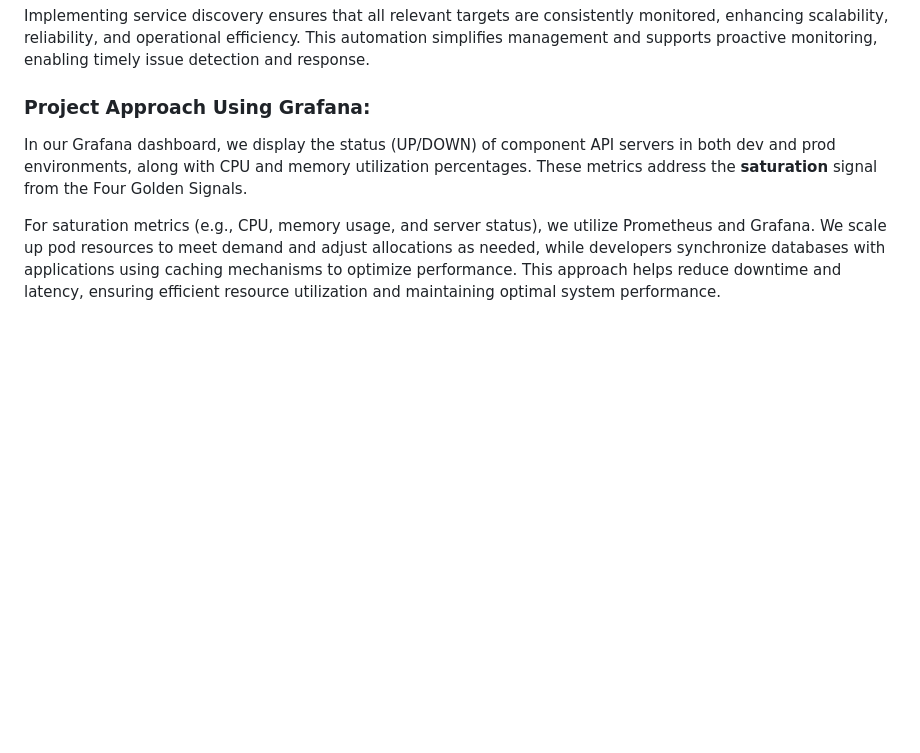
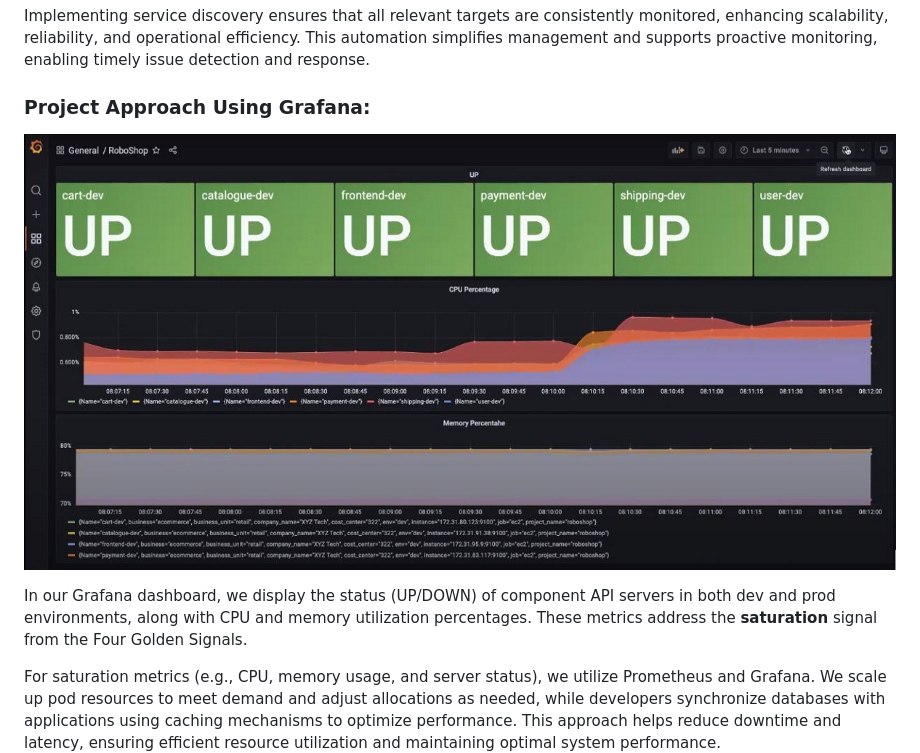
Before and after one commit to balusena/observability-monitoring-for-devops, a Markdown page: 08-Observability Monitoring AWS DevOps Project/Observability Monitoring AWS DevOps Project.md, the part around the change. GitHub-like rendering; pictures changed too: 08-Observability Monitoring AWS DevOps Project/grafana.png (added); blank space fills up the shorter version.

Commit message:
add files for Observability Monitoring AWS DevOps Project.

```diff
--- a/08-Observability Monitoring AWS DevOps Project/Observability Monitoring AWS DevOps Project.md
+++ b/08-Observability Monitoring AWS DevOps Project/Observability Monitoring AWS DevOps Project.md
@@ -110,6 +110,9 @@ reliability, and operational efficiency. This automation simplifies management a
 enabling timely issue detection and response.
 
 ### Project Approach Using Grafana:
+
+![Grafana](https://github.com/balusena/observability-monitoring-for-devops/blob/main/08-Observability%20Monitoring%20AWS%20DevOps%20Project/grafana.png)
+
 In our Grafana dashboard, we display the status (UP/DOWN) of component API servers in both dev and prod environments, along
 with CPU and memory utilization percentages. These metrics address the **saturation** signal from the Four Golden Signals.
 
```
